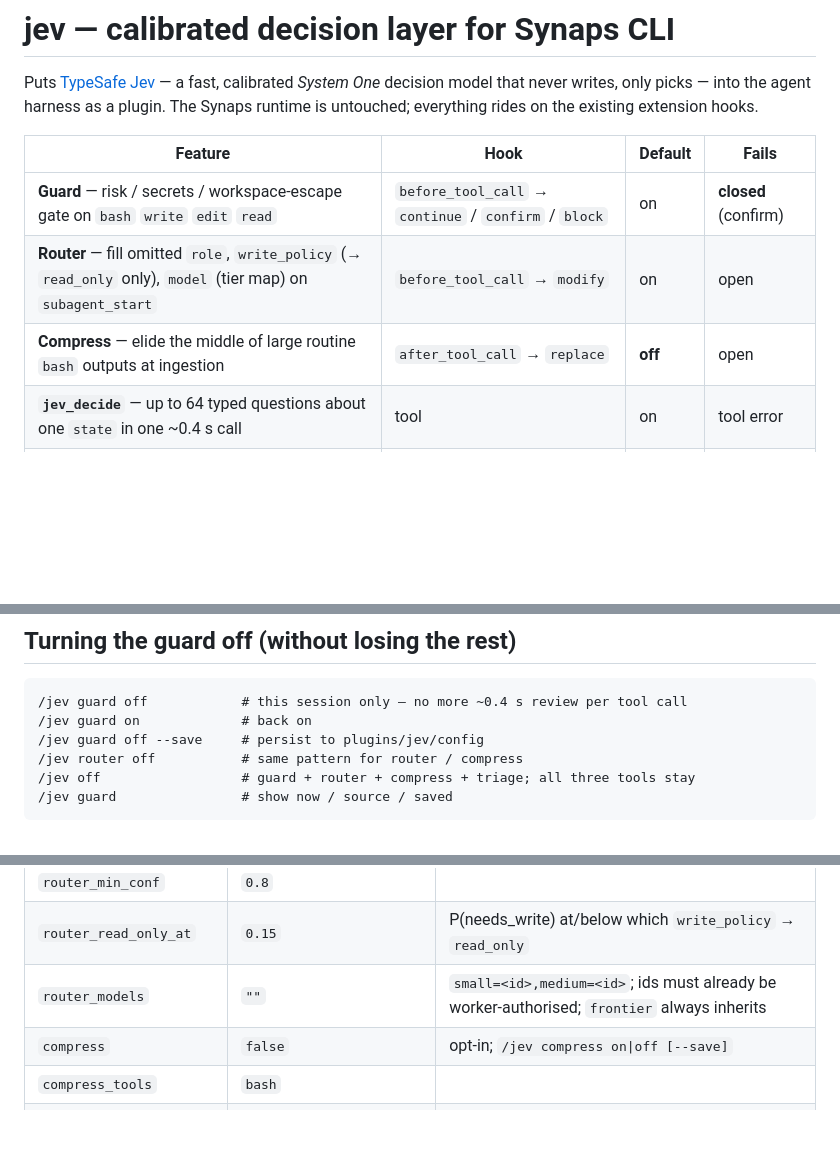
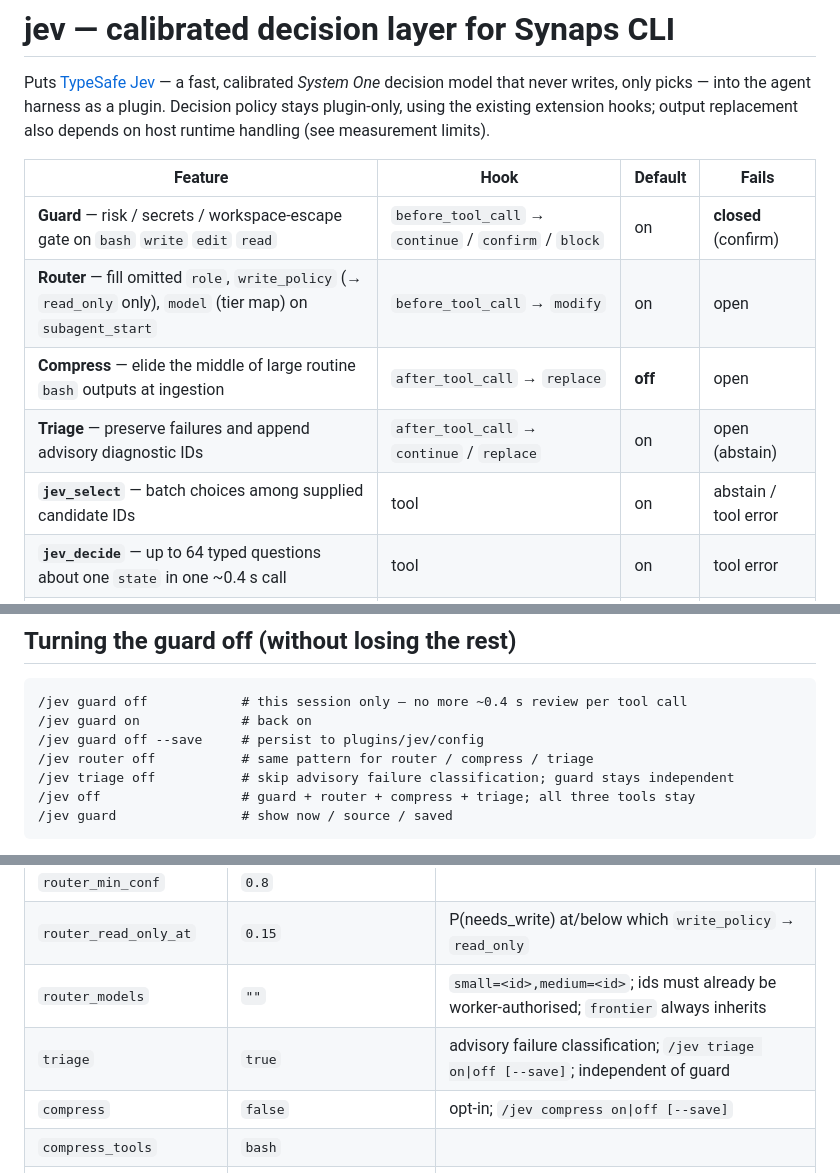
Before and after one commit to maha-media/synaps-skills, a Markdown page: jev-plugin/README.md, 3 parts joined by grey strips. Rendered like a GitHub page; blank space fills up the shorter version.

````diff
--- a/jev-plugin/README.md
+++ b/jev-plugin/README.md
@@ -2,14 +2,16 @@
 
 Puts [TypeSafe Jev](https://docs.typesafe.ai) — a fast, calibrated *System One*
 decision model that never writes, only picks — into the agent harness as a
-plugin. The Synaps runtime is untouched; everything rides on the existing
-extension hooks.
+plugin. Decision policy stays plugin-only, using the existing extension hooks;
+output replacement also depends on host runtime handling (see measurement limits).
 
 | Feature | Hook | Default | Fails |
 |---|---|---|---|
 | **Guard** — risk / secrets / workspace-escape gate on `bash` `write` `edit` `read` | `before_tool_call` → `continue` / `confirm` / `block` | on | **closed** (confirm) |
 | **Router** — fill omitted `role`, `write_policy` (→ `read_only` only), `model` (tier map) on `subagent_start` | `before_tool_call` → `modify` | on | open |
 | **Compress** — elide the middle of large routine `bash` outputs at ingestion | `after_tool_call` → `replace` | **off** | open |
+| **Triage** — preserve failures and append advisory diagnostic IDs | `after_tool_call` → `continue` / `replace` | on | open (abstain) |
+| **`jev_select`** — batch choices among supplied candidate IDs | tool | on | abstain / tool error |
 | **`jev_decide`** — up to 64 typed questions about one `state` in one ~0.4 s call | tool | on | tool error |
 | **`jev_status`** — calls, tokens, cost, verdict counters | tool | on | — |
 
@@ -65,7 +67,8 @@ Get a key at https://typesafe.ai.
 /jev guard off            # this session only — no more ~0.4 s review per tool call
 /jev guard on             # back on
 /jev guard off --save     # persist to plugins/jev/config
-/jev router off           # same pattern for router / compress
+/jev router off           # same pattern for router / compress / triage
+/jev triage off           # skip advisory failure classification; guard stays independent
 /jev off                  # guard + router + compress + triage; all three tools stay
 /jev guard                # show now / source / saved
 ```
@@ -117,6 +120,7 @@ All keys live under `extension.jev.*` in `~/.synaps-cli/config`, or as
 | `router_min_conf` | `0.8` | |
 | `router_read_only_at` | `0.15` | P(needs_write) at/below which `write_policy` → `read_only` |
 | `router_models` | `""` | `small=<id>,medium=<id>`; ids must already be worker-authorised; `frontier` always inherits |
+| `triage` | `true` | advisory failure classification; `/jev triage on\|off [--save]`; independent of guard |
 | `compress` | `false` | opt-in; `/jev compress on\|off [--save]` |
 | `compress_tools` | `bash` | |
 | `compress_min_bytes` | `6000` | |
````
Also changed, not shown: other parts of jev-plugin/README.md (+45 -4 lines).
